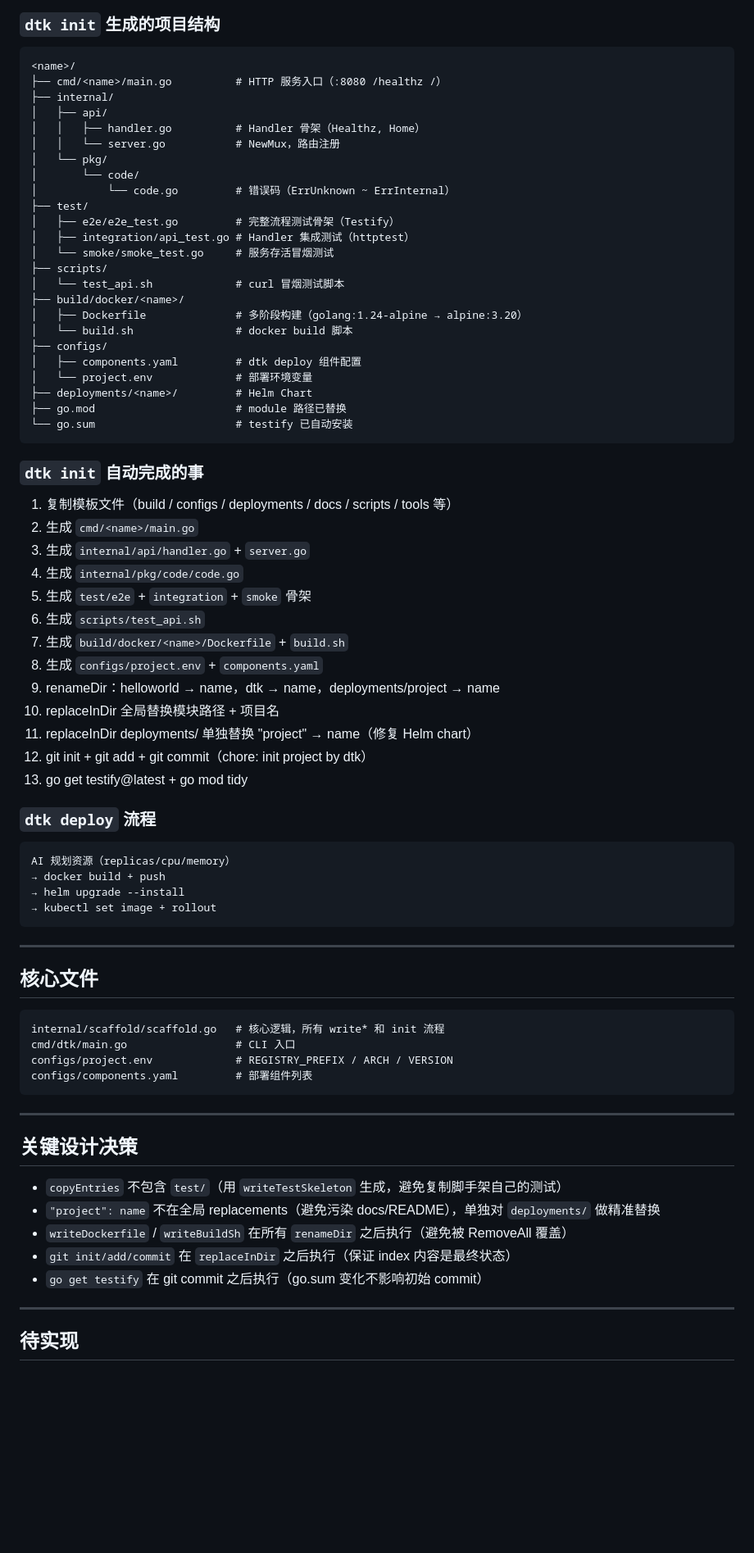
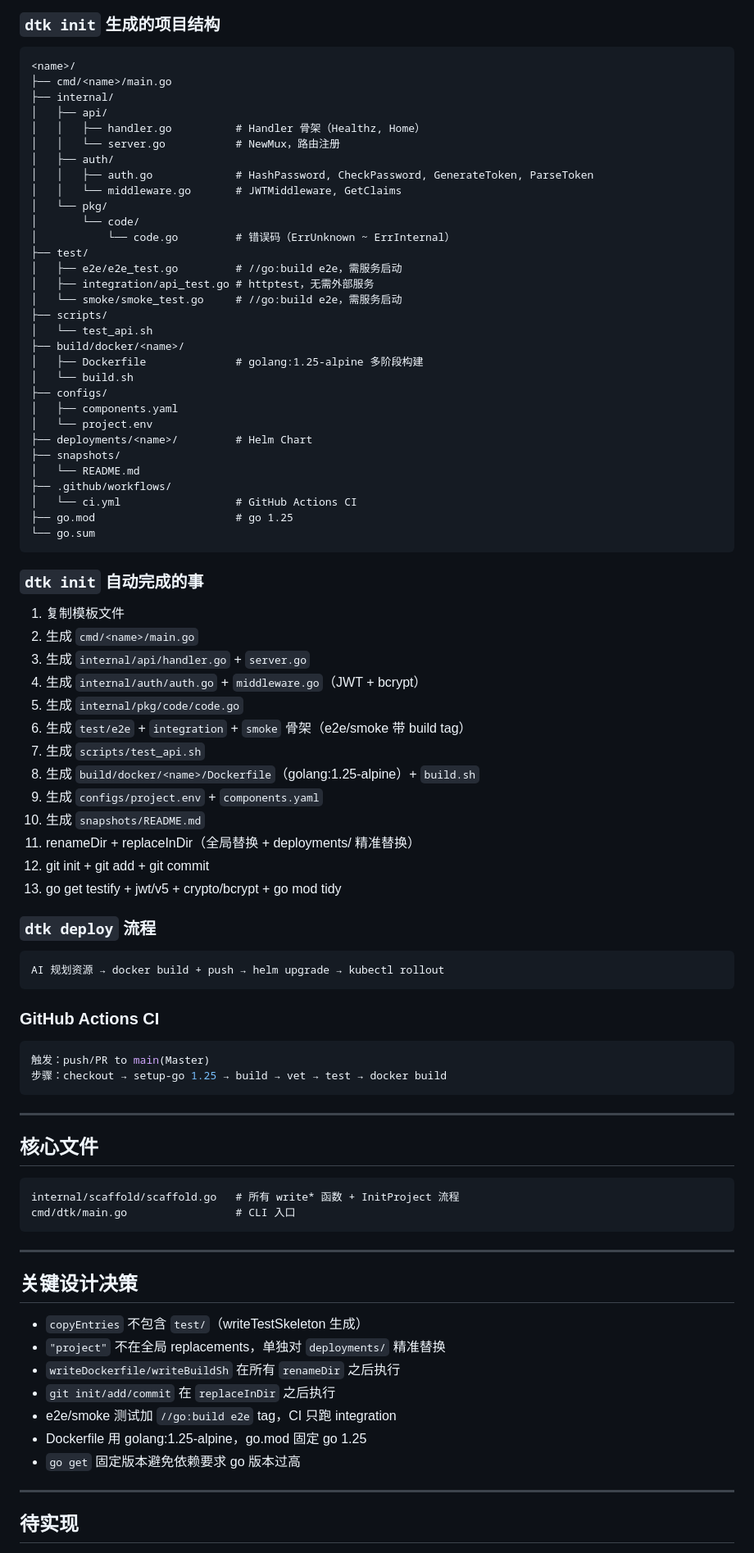
Before and after one commit to Ixecd/KubePivot, a Markdown page: SNAPSHOT.md, the part around one of its changes. Shown at 82% size. Drawn GitHub-style; blank space fills up the shorter version.

````diff
--- a/SNAPSHOT.md
+++ b/SNAPSHOT.md
@@ -22,54 +22,65 @@ dtk deploy
 
 ```
 <name>/
-├── cmd/<name>/main.go          # HTTP 服务入口（:8080 /healthz /）
+├── cmd/<name>/main.go
 ├── internal/
 │   ├── api/
 │   │   ├── handler.go          # Handler 骨架（Healthz, Home）
 │   │   └── server.go           # NewMux，路由注册
+│   ├── auth/
+│   │   ├── auth.go             # HashPassword, CheckPassword, GenerateToken, ParseToken
+│   │   └── middleware.go       # JWTMiddleware, GetClaims
 │   └── pkg/
 │       └── code/
 │           └── code.go         # 错误码（ErrUnknown ~ ErrInternal）
 ├── test/
-│   ├── e2e/e2e_test.go         # 完整流程测试骨架（Testify）
-│   ├── integration/api_test.go # Handler 集成测试（httptest）
-│   └── smoke/smoke_test.go     # 服务存活冒烟测试
+│   ├── e2e/e2e_test.go         # //go:build e2e，需服务启动
+│   ├── integration/api_test.go # httptest，无需外部服务
+│   └── smoke/smoke_test.go     # //go:build e2e，需服务启动
 ├── scripts/
-│   └── test_api.sh             # curl 冒烟测试脚本
+│   └── test_api.sh
 ├── build/docker/<name>/
-│   ├── Dockerfile              # 多阶段构建（golang:1.24-alpine → alpine:3.20）
-│   └── build.sh                # docker build 脚本
+│   ├── Dockerfile              # golang:1.25-alpine 多阶段构建
+│   └── build.sh
 ├── configs/
-│   ├── components.yaml         # dtk deploy 组件配置
-│   └── project.env             # 部署环境变量
+│   ├── components.yaml
+│   └── project.env
 ├── deployments/<name>/         # Helm Chart
-├── go.mod                      # module 路径已替换
-└── go.sum                      # testify 已自动安装
+├── snapshots/
+│   └── README.md
+├── .github/workflows/
+│   └── ci.yml                  # GitHub Actions CI
+├── go.mod                      # go 1.25
+└── go.sum
 ```
 
 ### `dtk init` 自动完成的事
 
-1. 复制模板文件（build / configs / deployments / docs / scripts / tools 等）
+1. 复制模板文件
 2. 生成 `cmd/<name>/main.go`
 3. 生成 `internal/api/handler.go` + `server.go`
-4. 生成 `internal/pkg/code/code.go`
-5. 生成 `test/e2e` + `integration` + `smoke` 骨架
-6. 生成 `scripts/test_api.sh`
-7. 生成 `build/docker/<name>/Dockerfile` + `build.sh`
-8. 生成 `configs/project.env` + `components.yaml`
-9. renameDir：helloworld → name，dtk → name，deployments/project → name
-10. replaceInDir 全局替换模块路径 + 项目名
-11. replaceInDir deployments/ 单独替换 "project" → name（修复 Helm chart）
-12. git init + git add + git commit（chore: init project by dtk）
-13. go get testify@latest + go mod tidy
+4. 生成 `internal/auth/auth.go` + `middleware.go`（JWT + bcrypt）
+5. 生成 `internal/pkg/code/code.go`
+6. 生成 `test/e2e` + `integration` + `smoke` 骨架（e2e/smoke 带 build tag）
+7. 生成 `scripts/test_api.sh`
+8. 生成 `build/docker/<name>/Dockerfile`（golang:1.25-alpine）+ `build.sh`
+9. 生成 `configs/project.env` + `components.yaml`
+10. 生成 `snapshots/README.md`
+11. renameDir + replaceInDir（全局替换 + deployments/ 精准替换）
+12. git init + git add + git commit
+13. go get testify + jwt/v5 + crypto/bcrypt + go mod tidy
 
 ### `dtk deploy` 流程
 
 ```
-AI 规划资源（replicas/cpu/memory）
-→ docker build + push
-→ helm upgrade --install
-→ kubectl set image + rollout
+AI 规划资源 → docker build + push → helm upgrade → kubectl rollout
+```
+
+### GitHub Actions CI
+
+```yaml
+触发：push/PR to main(Master)
+步骤：checkout → setup-go 1.25 → build → vet → test → docker build
 ```
 
 ---
@@ -77,21 +88,21 @@ AI 规划资源（replicas/cpu/memory）
 ## 核心文件
 
 ```
-internal/scaffold/scaffold.go   # 核心逻辑，所有 write* 和 init 流程
+internal/scaffold/scaffold.go   # 所有 write* 函数 + InitProject 流程
 cmd/dtk/main.go                 # CLI 入口
-configs/project.env             # REGISTRY_PREFIX / ARCH / VERSION
-configs/components.yaml         # 部署组件列表
 ```
 
 ---
 
 ## 关键设计决策
 
-- `copyEntries` 不包含 `test/`（用 `writeTestSkeleton` 生成，避免复制脚手架自己的测试）
-- `"project": name` 不在全局 replacements（避免污染 docs/README），单独对 `deployments/` 做精准替换
-- `writeDockerfile` / `writeBuildSh` 在所有 `renameDir` 之后执行（避免被 RemoveAll 覆盖）
-- `git init/add/commit` 在 `replaceInDir` 之后执行（保证 index 内容是最终状态）
-- `go get testify` 在 git commit 之后执行（go.sum 变化不影响初始 commit）
+- `copyEntries` 不包含 `test/`（writeTestSkeleton 生成）
+- `"project"` 不在全局 replacements，单独对 `deployments/` 精准替换
+- `writeDockerfile/writeBuildSh` 在所有 `renameDir` 之后执行
+- `git init/add/commit` 在 `replaceInDir` 之后执行
+- e2e/smoke 测试加 `//go:build e2e` tag，CI 只跑 integration
+- Dockerfile 用 golang:1.25-alpine，go.mod 固定 go 1.25
+- `go get` 固定版本避免依赖要求 go 版本过高
 
 ---
 
````
Also changed, not shown: other parts of SNAPSHOT.md (+12 -3 lines), 1 other file.
